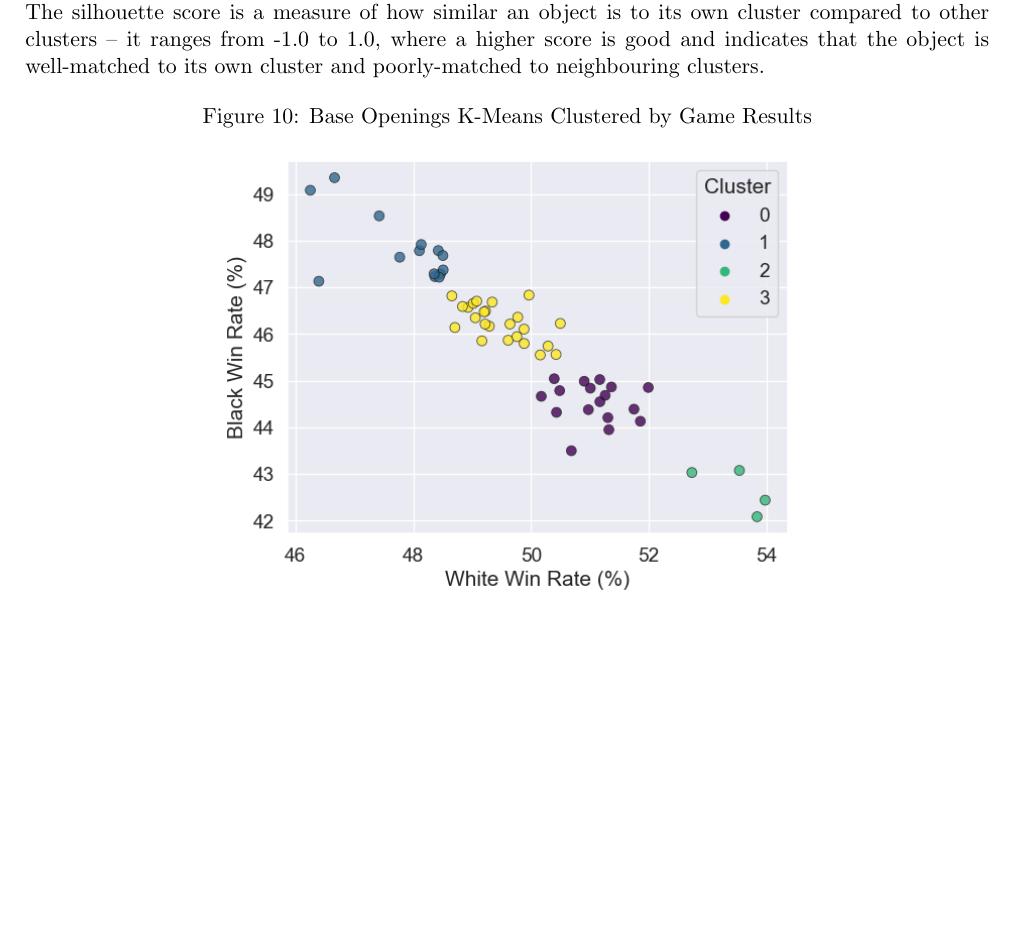
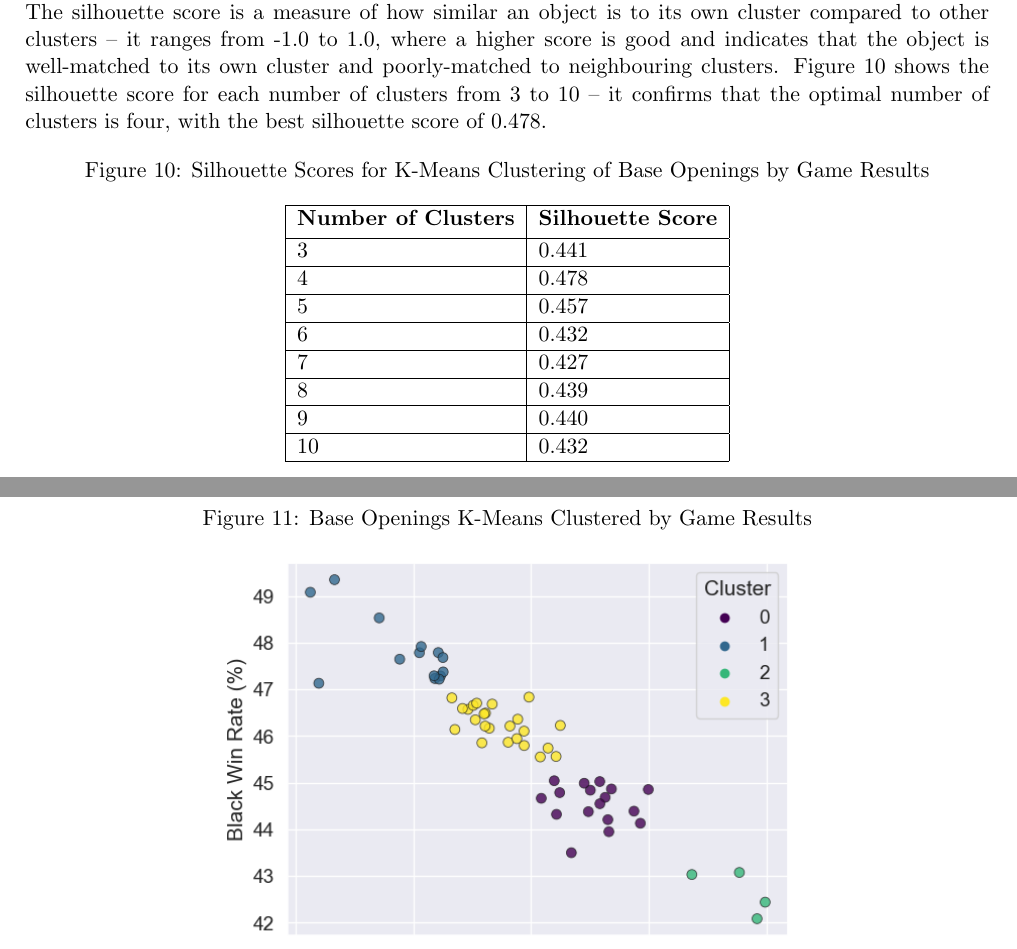
Before and after one commit to IsaacCheng9/machine-learning-in-chess, a LaTeX paper (docs/Final Report/main.tex): part of page 14 of 21 before the commit and two parts of pages 14 and 15 of 22 after it, the two joined at a grey line, cut so that both start at the same text, the shorter picture padded with empty space. Compiled offline with pdfLaTeX.

Commit message:
Compare silhouette scores for each number of clusters

```diff
--- a/docs/Final Report/main.tex
+++ b/docs/Final Report/main.tex
@@ -257,7 +257,34 @@ We decided to use K-means clustering over alternatives such as hierarchical aggl
     \includegraphics[width=0.6\textwidth]{Elbow Method for Clustering of Base Opening by Results.png}
 \end{figure}
 
-Additionally, we recorded the silhouette score for each number of clusters to validate our choice. The silhouette score is a measure of how similar an object is to its own cluster compared to other clusters -- it ranges from -1.0 to 1.0, where a higher score is good and indicates that the object is well-matched to its own cluster and poorly-matched to neighbouring clusters.
+Additionally, we recorded the silhouette score for each number of clusters to validate our choice. The silhouette score is a measure of how similar an object is to its own cluster compared to other clusters -- it ranges from -1.0 to 1.0, where a higher score is good and indicates that the object is well-matched to its own cluster and poorly-matched to neighbouring clusters. Figure \ref{fig:silhouetteScoresForBaseOpeningsClusteredByGameResults} shows the silhouette score for each number of clusters from 3 to 10 -- it confirms that the optimal number of clusters is four, with the best silhouette score of 0.478.
+
+\begin{figure}[H]
+    \centering
+    \caption{Silhouette Scores for K-Means Clustering of Base Openings by Game Results}
+    \label{fig:silhouetteScoresForBaseOpeningsClusteredByGameResults}
+    \begin{tabular}{| l | l |}
+        \hline
+        \bf{Number of Clusters} & \bf{Silhouette Score} \\ [0.5ex]
+        \hline
+        3 & 0.441 \\
+        \hline
+        4 & 0.478 \\
+        \hline
+        5 & 0.457 \\
+        \hline
+        6 & 0.432 \\
+        \hline
+        7 & 0.427 \\
+        \hline
+        8 & 0.439 \\
+        \hline
+        9 & 0.440 \\
+        \hline
+        10 & 0.432 \\
+        \hline
+    \end{tabular}
+\end{figure}
 
 \begin{figure}[H]
     \centering
```
Also changed, not shown: docs/Final Report/main.pdf, docs/Final Report/main.tex (2 more changed lines), 1 other file.
